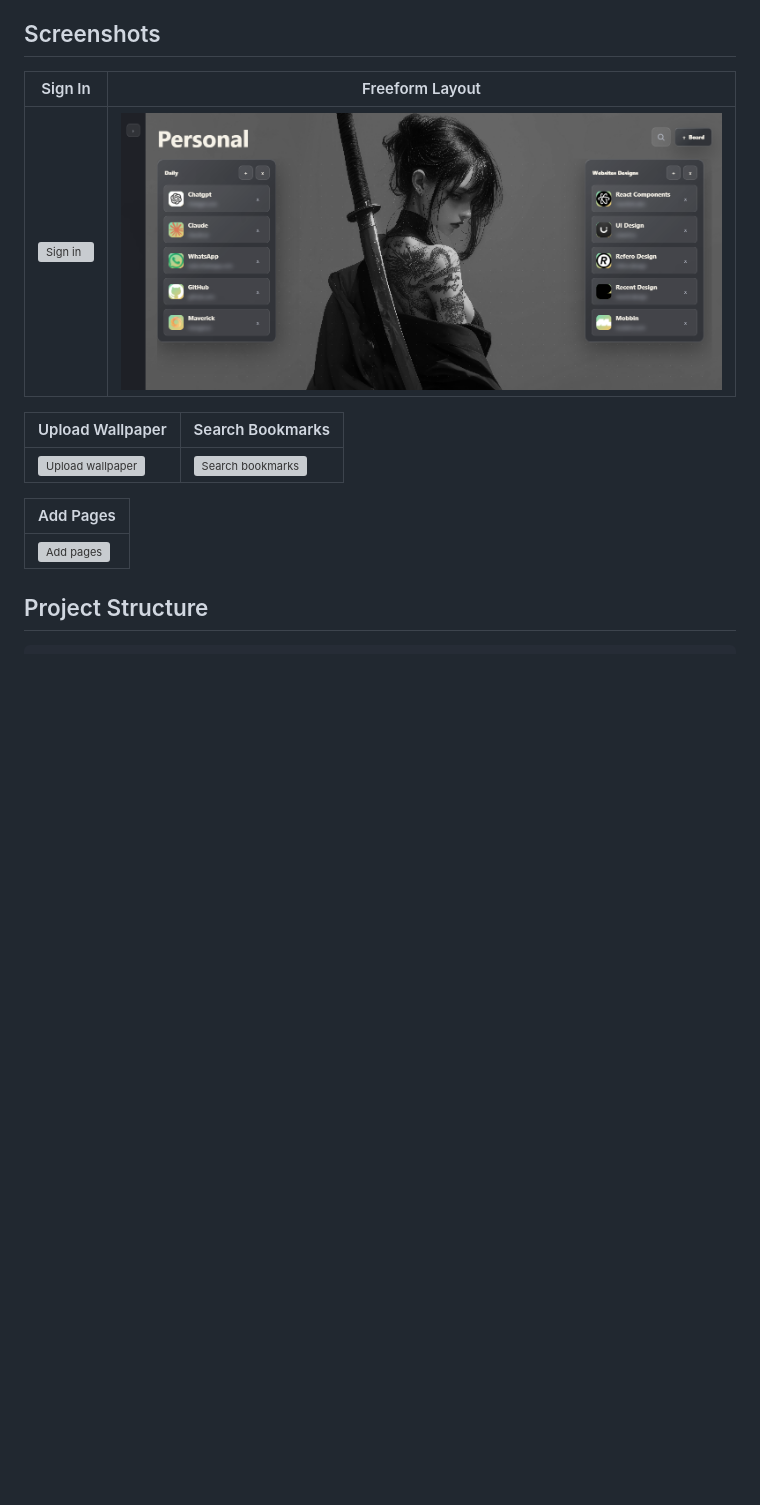
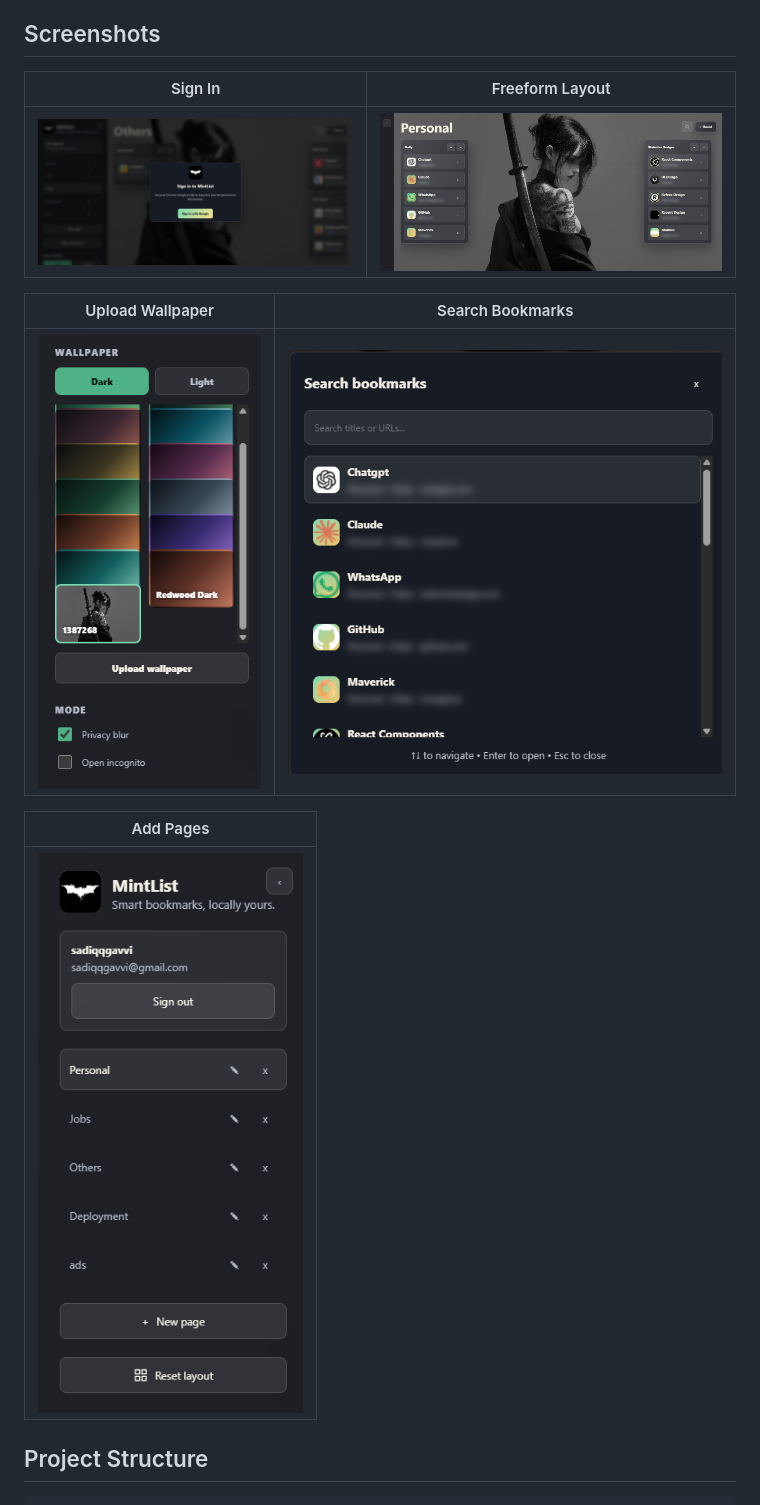
Before and after one commit to sadiqqgavvi-gif/MintList-Smart-bookmarks, a Markdown page: README.md, the part around the change. Drawn GitHub-style; blank space fills up the shorter version; grey boxes are pictures that could not be loaded.

```diff
--- a/README.md
+++ b/README.md
@@ -43,17 +43,17 @@ A freeform, Manifest V3 Chrome extension that replaces your new tab page with a
 
 ## Screenshots
 
-| Sign In                                                                                                                | Freeform Layout                                                                                                      |
-| ---------------------------------------------------------------------------------------------------------------------- | -------------------------------------------------------------------------------------------------------------------- |
-| ![Sign in](https://raw.githubusercontent.com/sadiqqgavvi-gif/MintList-Smart-bookmarks/main/screenshots/01-sign-in.png) | ![Layout](https://raw.githubusercontent.com/sadiqqgavvi-gif/MintList-Smart-bookmarks/main/screenshots/02-layout.png) |
+| Sign In                                                                                                                  | Freeform Layout                                                                                                      |
+| ------------------------------------------------------------------------------------------------------------------------ | -------------------------------------------------------------------------------------------------------------------- |
+| ![Sign in](https://raw.githubusercontent.com/sadiqqgavvi-gif/MintList-Smart-bookmarks/main/screenshots/01-sign%20in.png) | ![Layout](https://raw.githubusercontent.com/sadiqqgavvi-gif/MintList-Smart-bookmarks/main/screenshots/02-layout.png) |
 
-| Upload Wallpaper                                                                                                                         | Search Bookmarks                                                                                                                         |
-| ---------------------------------------------------------------------------------------------------------------------------------------- | ---------------------------------------------------------------------------------------------------------------------------------------- |
-| ![Upload wallpaper](https://raw.githubusercontent.com/sadiqqgavvi-gif/MintList-Smart-bookmarks/main/screenshots/03-upload-wallpaper.png) | ![Search bookmarks](https://raw.githubusercontent.com/sadiqqgavvi-gif/MintList-Smart-bookmarks/main/screenshots/04-search-bookmarks.png) |
+| Upload Wallpaper                                                                                                                           | Search Bookmarks                                                                                                                           |
+| ------------------------------------------------------------------------------------------------------------------------------------------ | ------------------------------------------------------------------------------------------------------------------------------------------ |
+| ![Upload wallpaper](https://raw.githubusercontent.com/sadiqqgavvi-gif/MintList-Smart-bookmarks/main/screenshots/03-upload%20wallpaper.png) | ![Search bookmarks](https://raw.githubusercontent.com/sadiqqgavvi-gif/MintList-Smart-bookmarks/main/screenshots/04-search%20bookmarks.png) |
 
-| Add Pages                                                                                                                  |
-| -------------------------------------------------------------------------------------------------------------------------- |
-| ![Add pages](https://raw.githubusercontent.com/sadiqqgavvi-gif/MintList-Smart-bookmarks/main/screenshots/05-add-pages.png) |
+| Add Pages                                                                                                                    |
+| ---------------------------------------------------------------------------------------------------------------------------- |
+| ![Add pages](https://raw.githubusercontent.com/sadiqqgavvi-gif/MintList-Smart-bookmarks/main/screenshots/05-add%20pages.png) |
 
 ## Project Structure
 
```
